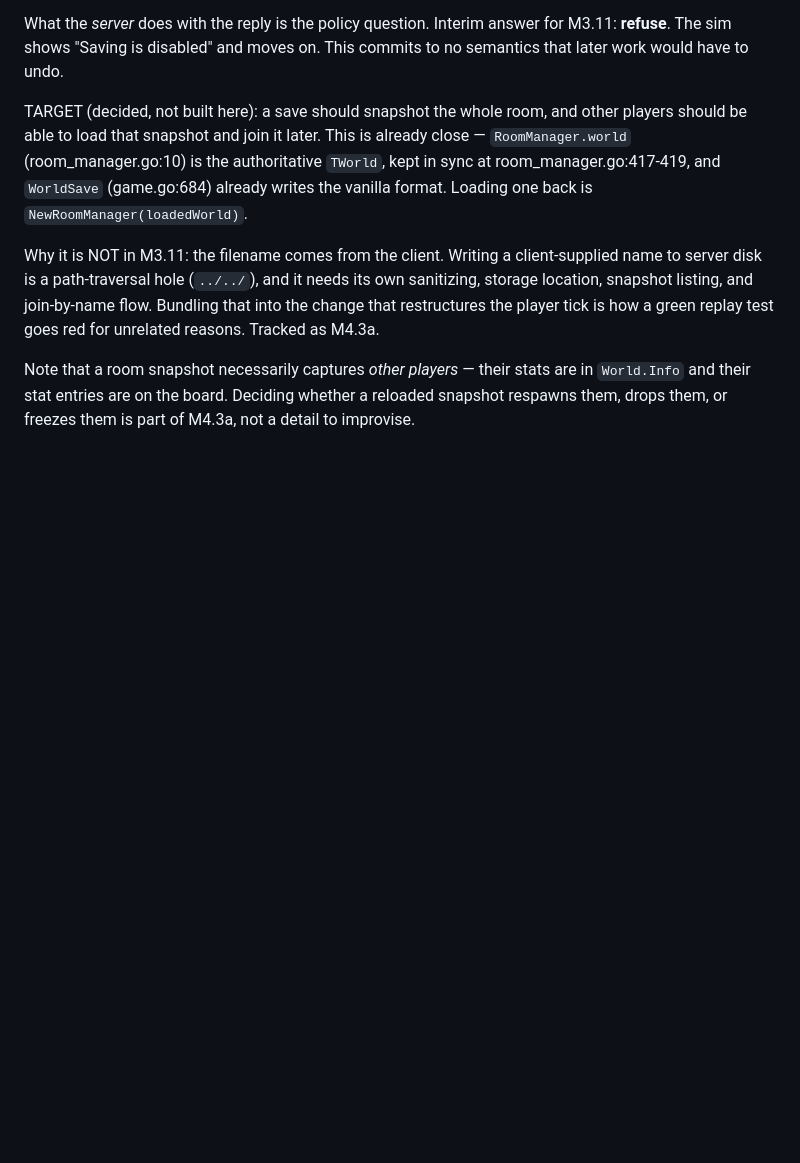
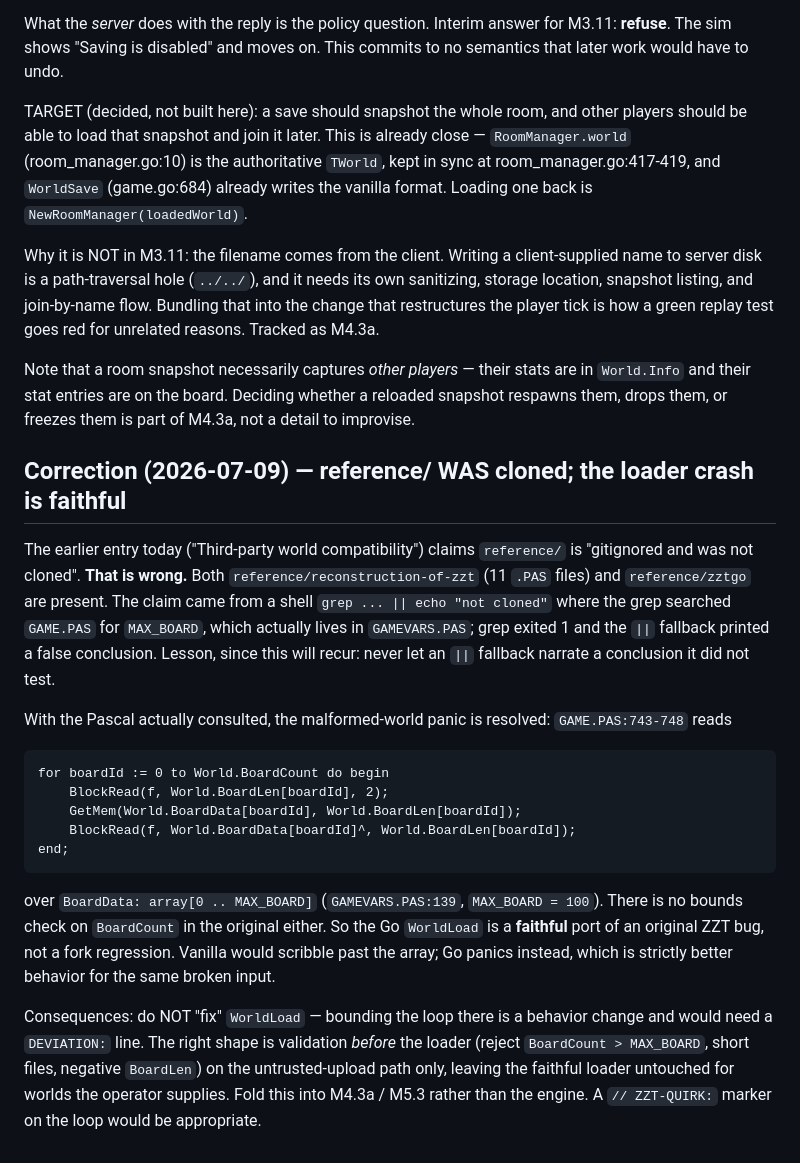
Before and after one commit to shotintoeternity/zztmmo, a Markdown page: NOTES.md, the part around the change. GitHub-like rendering; blank space fills up the shorter version.

Commit message:
NOTES: correct the reference/ claim; loader crash is a faithful ZZT bug
An '|| echo not cloned' fallback fired on a grep that searched the wrong file,
and I recorded the false conclusion. reference/ is present. Consulting
GAME.PAS:743 shows the original has no bounds check on BoardCount either, so
WorldLoad's panic is faithful, not a fork regression: harden before the loader
on untrusted uploads, never inside it.

```diff
--- a/NOTES.md
+++ b/NOTES.md
@@ -210,3 +210,36 @@ Note that a room snapshot necessarily captures *other players* — their stats a
 in `World.Info` and their stat entries are on the board. Deciding whether a
 reloaded snapshot respawns them, drops them, or freezes them is part of M4.3a,
 not a detail to improvise.
+
+## Correction (2026-07-09) — reference/ WAS cloned; the loader crash is faithful
+
+The earlier entry today ("Third-party world compatibility") claims `reference/`
+is "gitignored and was not cloned". **That is wrong.** Both
+`reference/reconstruction-of-zzt` (11 `.PAS` files) and `reference/zztgo` are
+present. The claim came from a shell `grep ... || echo "not cloned"` where the
+grep searched `GAME.PAS` for `MAX_BOARD`, which actually lives in
+`GAMEVARS.PAS`; grep exited 1 and the `||` fallback printed a false conclusion.
+Lesson, since this will recur: never let an `||` fallback narrate a conclusion
+it did not test.
+
+With the Pascal actually consulted, the malformed-world panic is resolved:
+`GAME.PAS:743-748` reads
+
+    for boardId := 0 to World.BoardCount do begin
+        BlockRead(f, World.BoardLen[boardId], 2);
+        GetMem(World.BoardData[boardId], World.BoardLen[boardId]);
+        BlockRead(f, World.BoardData[boardId]^, World.BoardLen[boardId]);
+    end;
+
+over `BoardData: array[0 .. MAX_BOARD]` (`GAMEVARS.PAS:139`, `MAX_BOARD = 100`).
+There is no bounds check on `BoardCount` in the original either. So the Go
+`WorldLoad` is a **faithful** port of an original ZZT bug, not a fork
+regression. Vanilla would scribble past the array; Go panics instead, which is
+strictly better behavior for the same broken input.
+
+Consequences: do NOT "fix" `WorldLoad` — bounding the loop there is a behavior
+change and would need a `DEVIATION:` line. The right shape is validation *before*
+the loader (reject `BoardCount > MAX_BOARD`, short files, negative `BoardLen`)
+on the untrusted-upload path only, leaving the faithful loader untouched for
+worlds the operator supplies. Fold this into M4.3a / M5.3 rather than the
+engine. A `// ZZT-QUIRK:` marker on the loop would be appropriate.
```
